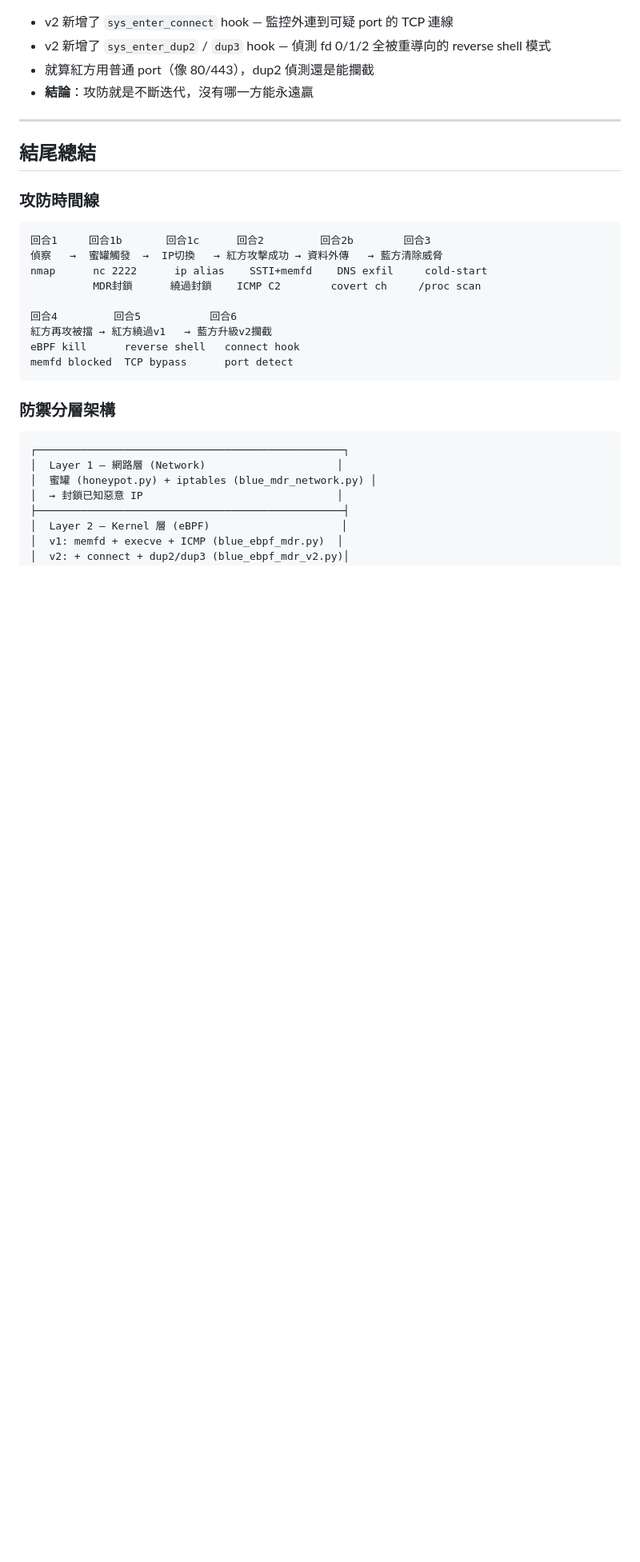
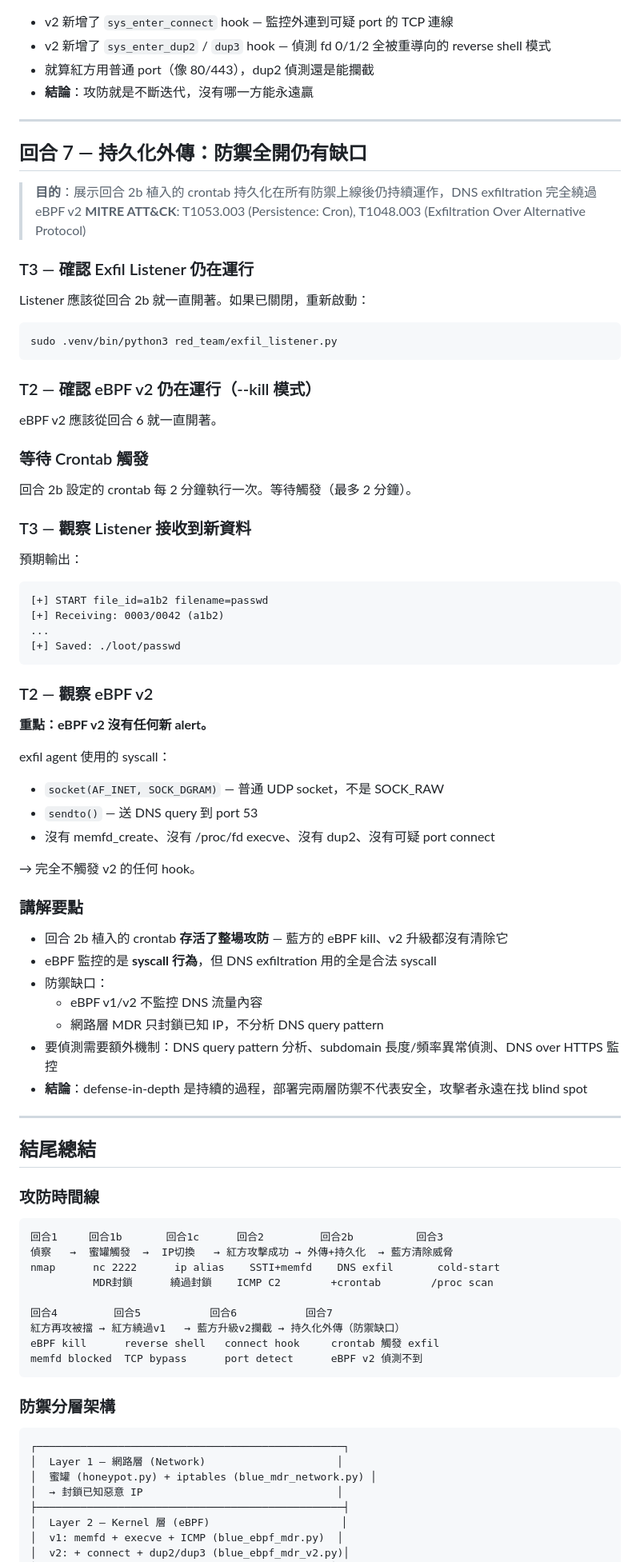
Before and after one commit to mickeytony0215-png/Cybersecurity-project, a Markdown page: docs/DEMO_FLOW.md, the part around one of its changes. Shown at 80% size. GitHub-like rendering; blank space fills up the shorter version.

Commit message:
feat(docs): add round 7 persistence exfil with crontab from round 2b
Round 2b now plants crontab persistence alongside exfil deployment.
Round 7 shows the crontab surviving all defense upgrades (rounds 3-6)
and exfiltrating data via DNS while eBPF v2 --kill has zero alerts.

Demonstrates: persistence + covert channel = defense blind spot.
Uses existing post_exploit.sh crontab design (T1053.003).

````diff
--- a/docs/DEMO_FLOW.md
+++ b/docs/DEMO_FLOW.md
@@ -565,20 +581,74 @@ Listener 不會收到連線（進程在 connect() 前被殺）。
 
 ---
 
+## 回合 7 — 持久化外傳：防禦全開仍有缺口
+
+> **目的**：展示回合 2b 植入的 crontab 持久化在所有防禦上線後仍持續運作，DNS exfiltration 完全繞過 eBPF v2
+> **MITRE ATT&CK**: T1053.003 (Persistence: Cron), T1048.003 (Exfiltration Over Alternative Protocol)
+
+### T3 — 確認 Exfil Listener 仍在運行
+
+Listener 應該從回合 2b 就一直開著。如果已關閉，重新啟動：
+
+```bash
+sudo .venv/bin/python3 red_team/exfil_listener.py
+```
+
+### T2 — 確認 eBPF v2 仍在運行（--kill 模式）
+
+eBPF v2 應該從回合 6 就一直開著。
+
+### 等待 Crontab 觸發
+
+回合 2b 設定的 crontab 每 2 分鐘執行一次。等待觸發（最多 2 分鐘）。
+
+### T3 — 觀察 Listener 接收到新資料
+
+預期輸出：
+```
+[+] START file_id=a1b2 filename=passwd
+[+] Receiving: 0003/0042 (a1b2)
+...
+[+] Saved: ./loot/passwd
+```
+
+### T2 — 觀察 eBPF v2
+
+**重點：eBPF v2 沒有任何新 alert。**
+
+exfil agent 使用的 syscall：
+- `socket(AF_INET, SOCK_DGRAM)` — 普通 UDP socket，不是 SOCK_RAW
+- `sendto()` — 送 DNS query 到 port 53
+- 沒有 memfd_create、沒有 /proc/fd execve、沒有 dup2、沒有可疑 port connect
+
+→ 完全不觸發 v2 的任何 hook。
+
+### 講解要點
+
+- 回合 2b 植入的 crontab **存活了整場攻防** — 藍方的 eBPF kill、v2 升級都沒有清除它
+- eBPF 監控的是 **syscall 行為**，但 DNS exfiltration 用的全是合法 syscall
+- 防禦缺口：
+  - eBPF v1/v2 不監控 DNS 流量內容
+  - 網路層 MDR 只封鎖已知 IP，不分析 DNS query pattern
+- 要偵測需要額外機制：DNS query pattern 分析、subdomain 長度/頻率異常偵測、DNS over HTTPS 監控
+- **結論**：defense-in-depth 是持續的過程，部署完兩層防禦不代表安全，攻擊者永遠在找 blind spot
+
+---
+
 ## 結尾總結
 
 ### 攻防時間線
 
 ```
-回合1     回合1b       回合1c      回合2         回合2b        回合3
-偵察   →  蜜罐觸發  →  IP切換   → 紅方攻擊成功 → 資料外傳   → 藍方清除威脅
-nmap      nc 2222      ip alias    SSTI+memfd    DNS exfil     cold-start
-          MDR封鎖      繞過封鎖    ICMP C2        covert ch     /proc scan
+回合1     回合1b       回合1c      回合2         回合2b          回合3
+偵察   →  蜜罐觸發  →  IP切換   → 紅方攻擊成功 → 外傳+持久化  → 藍方清除威脅
+nmap      nc 2222      ip alias    SSTI+memfd    DNS exfil       cold-start
+          MDR封鎖      繞過封鎖    ICMP C2        +crontab        /proc scan
 
-回合4         回合5           回合6
-紅方再攻被擋 → 紅方繞過v1   → 藍方升級v2攔截
-eBPF kill      reverse shell   connect hook
-memfd blocked  TCP bypass      port detect
+回合4         回合5           回合6           回合7
+紅方再攻被擋 → 紅方繞過v1   → 藍方升級v2攔截 → 持久化外傳（防禦缺口）
+eBPF kill      reverse shell   connect hook     crontab 觸發 exfil
+memfd blocked  TCP bypass      port detect      eBPF v2 偵測不到
 ```
 
 ### 防禦分層架構
````
Also changed, not shown: other parts of docs/DEMO_FLOW.md (+19 -3 lines).
